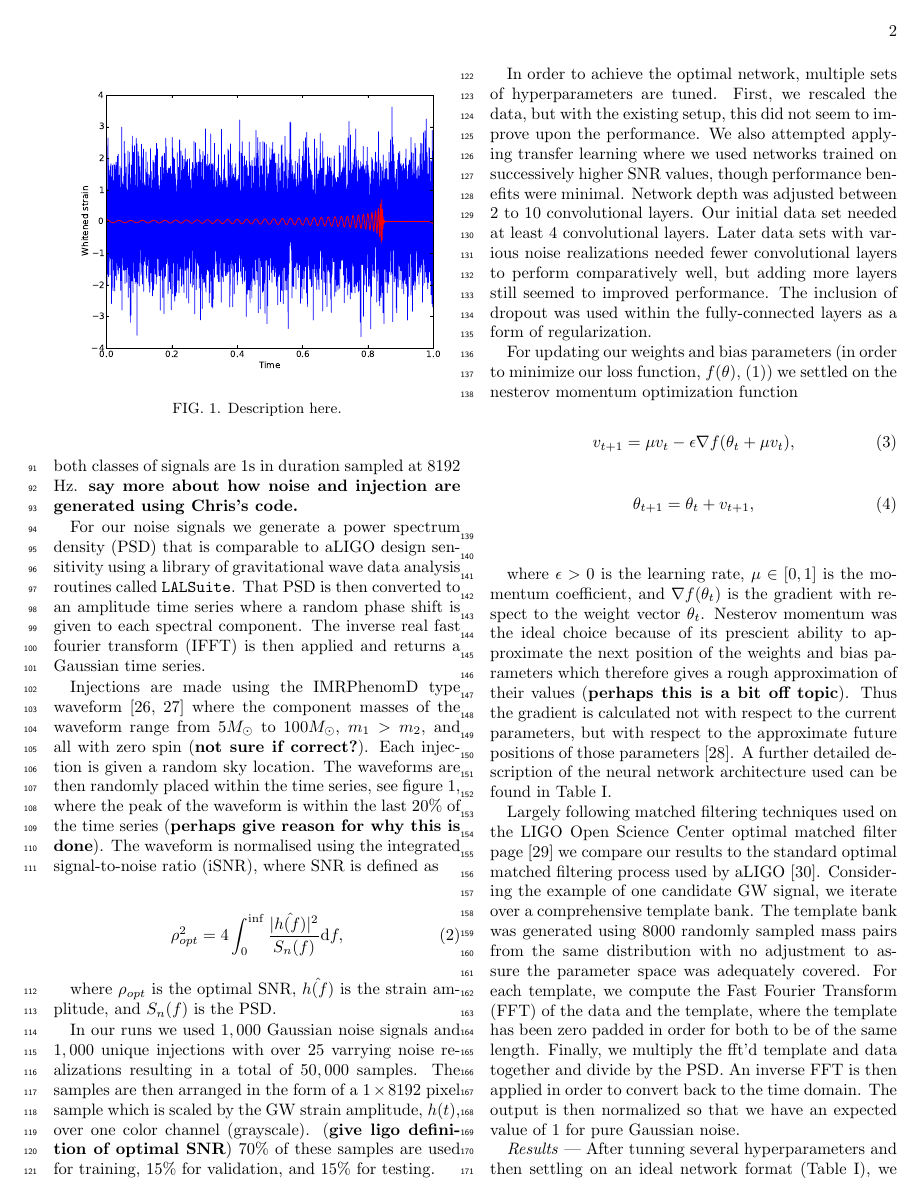
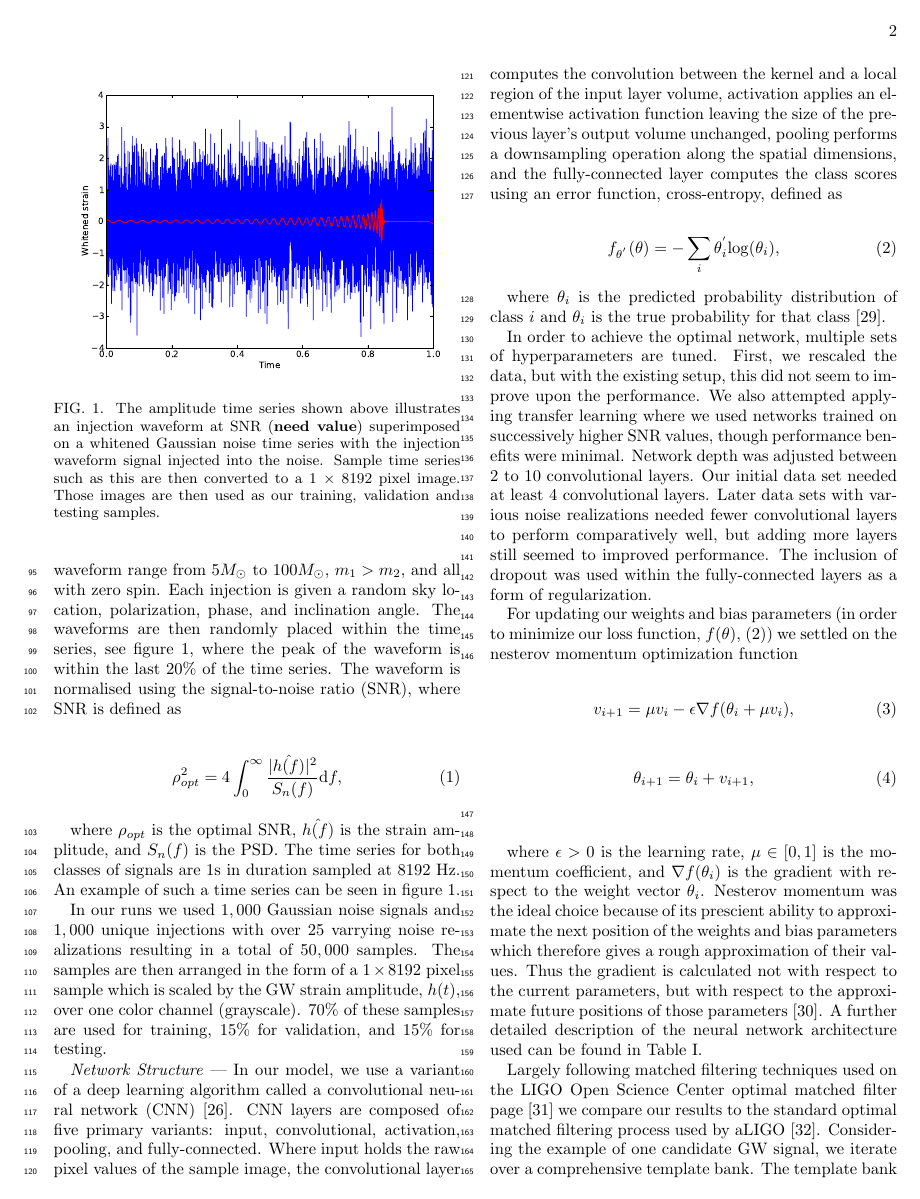
Before and after one commit to hagabbar/matching_cnn_paper, a LaTeX paper (match_cnn_paper.tex): page 2 of 5. Compiled offline with pdfLaTeX.

Commit message:
Filled out figure descriptions and implemented some of Chris's comments/suggestions

```diff
--- a/match_cnn_paper.tex
+++ b/match_cnn_paper.tex
@@ -109,3 +116,20 @@ In our model, we use a variant of a deep learning algorithm called a convolution
+Injections are made using the IMRPhenomD type waveform \cite{PhysRevD.93.044006, PhysRevD.93.044007} where the component masses of the waveform range from 5\(M_\odot\) to 100\(M_\odot\), $m_{1} > m_{2}$, and all with zero spin. Each injection is given a random sky location, polarization, phase, and inclination angle. The waveforms are then randomly placed within the time series, see figure \ref{fig:waveform}, where the peak of the waveform is within the last $20$\% of the time series. The waveform is normalised using the signal-to-noise ratio (SNR), where SNR is defined as
+
+\begin{equation} \label{eq:snr}
+\rho_{opt}^{2} = 4 \int_{0}^{\infty} \frac{\lvert \hat{h(f)}\rvert^{2}}{S_{n}(f)} \mathrm{d}f,
+\end{equation}
+
+where $\rho_{opt}$ is the optimal SNR, $\hat{h(f)}$ is the strain amplitude, and $S_{n}(f)$ is the PSD. The time series for both classes of signals are 1s in duration sampled at 8192 Hz. An example of such a time series can be seen in figure \ref{fig:waveform}.
+
+In our runs we used $1,000$ Gaussian noise signals and $1,000$ unique injections with over $25$ varrying noise realizations resulting in a total of $50,000$ samples. The samples are then arranged in the form of a $1 \times 8192$ pixel sample which is scaled by the GW strain amplitude, $h(t)$, over one color channel (grayscale). $70\%$ of these samples are used for training, $15\%$ for validation, and $15\%$ for testing.
+
+\begin{figure}
+ \includegraphics[width=0.5\textwidth]
+ {figures/waveform.eps}
+ \caption{\label{fig:waveform} The amplitude time series shown above illustrates an injection waveform at SNR (\textbf{need value}) superimposed on a whitened Gaussian noise time series with the injection waveform signal injected into the noise. Sample time series such as this are then converted to a 1 $\times$ 8192 pixel image. Those images are then used as our training, validation and testing samples.}
+\end{figure}
+
+\textit{Network Structure} --- In our model, we use a variant of a deep learning algorithm called a convolutional neural network (CNN) \cite{726791}. CNN layers are composed of five primary variants: input, convolutional, activation, pooling, and fully-connected. Where input holds the raw pixel values of the sample image, the convolutional layer computes the convolution between the kernel and a local region of the input layer volume, activation applies an elementwise activation function leaving the size of the previous layer's output volume unchanged, pooling performs a downsampling operation along the spatial dimensions, and the fully-connected layer computes the class scores using an error function, cross-entropy, defined as
 
 \begin{equation} \label{eq:loss}
 f_{\theta^{'}}(\theta) = -\sum_{i} \theta_{i}^{'} \mathrm{log}(\theta_{i}),
@@ -113,41 +137,19 @@ f_{\theta^{'}}(\theta) = -\sum_{i} \theta_{i}^{'} \mathrm{log}(\theta_{i}),
 
 where $\theta_{i}$ is the predicted probability distribution of class $i$ and $\theta_{i}$ is the true probability for that class \cite{tensorflow2015-whitepaper}.
 
-In the following sections we will discuss our choice of network architecture and tuning of it's hyperparameters, compare the results of our network with the widely used GW signal classification technique called matched filtering, and comment on future improvements related to this work.
-
-\textit{Methods} --- In this analysis, in order to make the problem simple, we only distinguish between BBH merger signals injected into a Gaussian noise time series from pure white Gaussian noise time series. The time series for both classes of signals are 1s in duration sampled at 8192 Hz. \textbf{say more about how noise and injection are generated using Chris's code.}
-
-For our noise signals we generate a power spectrum density (PSD) that is comparable to aLIGO design sensitivity using a library of gravitational wave data analysis routines called \texttt{LALSuite}. That PSD is then converted to an amplitude time series where a random phase shift is given to each spectral component. The inverse real fast fourier transform (IFFT) is then applied and returns a Gaussian time series.
-
-Injections are made using the IMRPhenomD type waveform \cite{PhysRevD.93.044006, PhysRevD.93.044007} where the component masses of the waveform range from 5\(M_\odot\) to 100\(M_\odot\), $m_{1} > m_{2}$, and all with zero spin (\textbf{not sure if correct?}). Each injection is given a random sky location. The waveforms are then randomly placed within the time series, see figure \ref{fig:waveform}, where the peak of the waveform is within the last $20$\% of the time series (\textbf{perhaps give reason for why this is done}). The waveform is normalised using the integrated signal-to-noise ratio (iSNR), where SNR is defined as
-
-\begin{equation} \label{eq:snr}
-\rho_{opt}^{2} = 4 \int_{0}^{\inf} \frac{\lvert \hat{h(f)}\rvert^{2}}{S_{n}(f)} \mathrm{d}f,
-\end{equation}
-
-where $\rho_{opt}$ is the optimal SNR, $\hat{h(f)}$ is the strain amplitude, and $S_{n}(f)$ is the PSD.
-
-In our runs we used $1,000$ Gaussian noise signals and $1,000$ unique injections with over $25$ varrying noise realizations resulting in a total of $50,000$ samples. The samples are then arranged in the form of a $1 \times 8192$ pixel sample which is scaled by the GW strain amplitude, $h(t)$, over one color channel (grayscale). (\textbf{give ligo definition of optimal SNR}) $70\%$ of these samples are used for training, $15\%$ for validation, and $15\%$ for testing.
-
-\begin{figure}
- \includegraphics[width=0.5\textwidth]
- {figures/waveform.eps}
- \caption{\label{fig:waveform} Description here.}
-\end{figure}
-
 In order to achieve the optimal network, multiple sets of hyperparameters are tuned. First, we rescaled the data, but with the existing setup, this did not seem to improve upon the performance. We also attempted applying transfer learning where we used networks trained on successively higher SNR values, though performance benefits were minimal. Network depth was adjusted between 2 to 10 convolutional layers. Our initial data set needed at least 4 convolutional layers. Later data sets with various noise realizations needed fewer convolutional layers to perform comparatively well, but adding more layers still seemed to improved performance. The inclusion of dropout was used within the fully-connected layers as a form of regularization.
 
 For updating our weights and bias parameters (in order to minimize our loss function, $f(\theta)$, \eqref{eq:loss}) we settled on the nesterov momentum optimization function
 
 \begin{equation} \label{eq:nesterov1}
-v_{t+1} = \mu v_{t} - \epsilon \nabla f(\theta_{t} + \mu v_{t}),
+v_{i+1} = \mu v_{i} - \epsilon \nabla f(\theta_{i} + \mu v_{i}),
 \end{equation}
 
 \begin{equation} \label{eq:nesterov2}
-\theta_{t+1} = \theta_{t} + v_{t+1},
+\theta_{i+1} = \theta_{i} + v_{i+1},
 \end{equation} \\
 
-where $\epsilon > 0$ is the learning rate, $\mu \in [0,1]$ is the momentum coefficient, and $\nabla f(\theta_{t})$ is the gradient with respect to the weight vector $\theta_{t}$. Nesterov momentum was the ideal choice because of its prescient ability to approximate the next position of the weights and bias parameters which therefore gives a rough approximation of their values (\textbf{perhaps this is a bit off topic}). Thus the gradient is calculated not with respect to the current parameters, but with respect to the approximate future positions of those parameters \cite{Sutskever:2013:IIM:3042817.3043064}. A further detailed description of the neural network architecture used can be found in Table \ref{table:network}.
+where $\epsilon > 0$ is the learning rate, $\mu \in [0,1]$ is the momentum coefficient, and $\nabla f(\theta_{i})$ is the gradient with respect to the weight vector $\theta_{i}$. Nesterov momentum was the ideal choice because of its prescient ability to approximate the next position of the weights and bias parameters which therefore gives a rough approximation of their values. Thus the gradient is calculated not with respect to the current parameters, but with respect to the approximate future positions of those parameters \cite{Sutskever:2013:IIM:3042817.3043064}. A further detailed description of the neural network architecture used can be found in Table \ref{table:network}.
 
 \begin{figure}[!h]
  \includegraphics[width=0.5\textwidth]
```
Also changed, not shown: references.bib (+18 -0 lines), figures/confusion_matrix.png, match_cnn_paper.bbl, match_cnn_paper.pdf, match_cnn_paper.tex (23 more changed lines), 4 other files.
